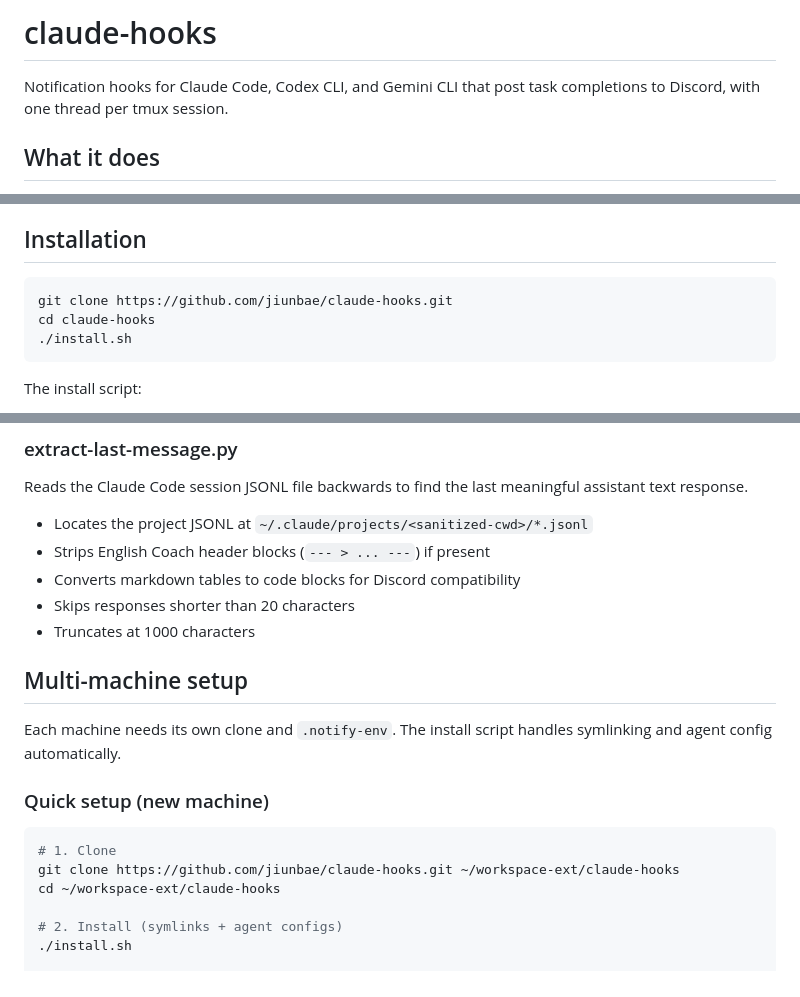
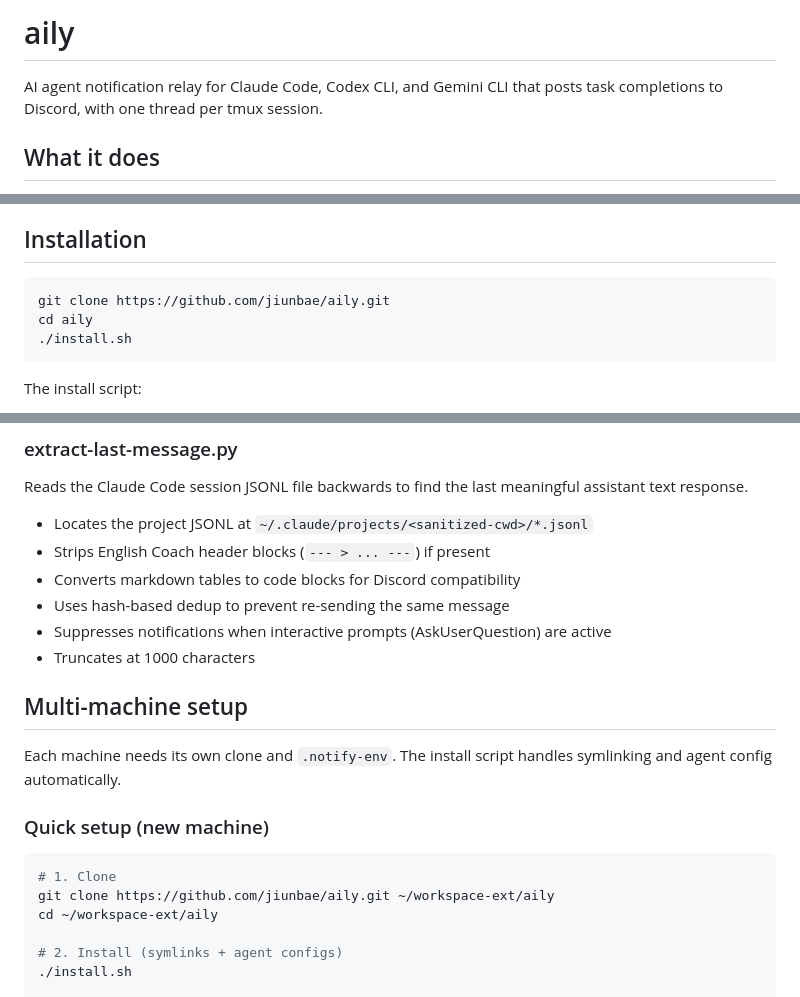
Before and after one commit to jiunbae/aily, a Markdown page: README.md, 3 parts joined by grey strips. GitHub-like rendering.

````diff
--- a/README.md
+++ b/README.md
@@ -1,6 +1,6 @@
-# claude-hooks
+# aily
 
-Notification hooks for Claude Code, Codex CLI, and Gemini CLI that post task completions to Discord, with one thread per tmux session.
+AI agent notification relay for Claude Code, Codex CLI, and Gemini CLI that posts task completions to Discord, with one thread per tmux session.
 
 ## What it does
 
@@ -34,8 +34,8 @@ Each tmux session gets its own thread, so notifications stay organized.
 ## Installation
 
 ```bash
-git clone https://github.com/jiunbae/claude-hooks.git
-cd claude-hooks
+git clone https://github.com/jiunbae/aily.git
+cd aily
 ./install.sh
 ```
 
@@ -143,7 +143,8 @@ Reads the Claude Code session JSONL file backwards to find the last meaningful a
 - Locates the project JSONL at `~/.claude/projects/<sanitized-cwd>/*.jsonl`
 - Strips English Coach header blocks (`--- > ... ---`) if present
 - Converts markdown tables to code blocks for Discord compatibility
-- Skips responses shorter than 20 characters
+- Uses hash-based dedup to prevent re-sending the same message
+- Suppresses notifications when interactive prompts (AskUserQuestion) are active
 - Truncates at 1000 characters
 
 ## Multi-machine setup
@@ -154,8 +155,8 @@ Each machine needs its own clone and `.notify-env`. The install script handles s
 
 ```bash
 # 1. Clone
-git clone https://github.com/jiunbae/claude-hooks.git ~/workspace-ext/claude-hooks
-cd ~/workspace-ext/claude-hooks
+git clone https://github.com/jiunbae/aily.git ~/workspace-ext/aily
+cd ~/workspace-ext/aily
 
 # 2. Install (symlinks + agent configs)
 ./install.sh
````
Also changed, not shown: other parts of README.md (+3 -3 lines), docs/architecture.md (+6 -5 lines).
